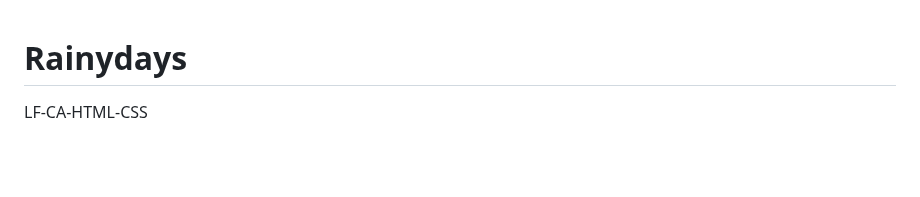
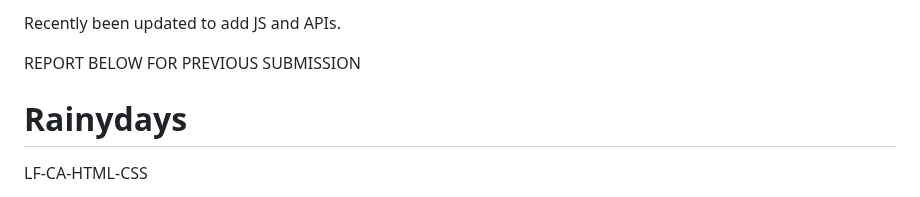
Before and after one commit to Noroff-FEU-Assignments/cross-course-project-mslillypop, a Markdown page: README.md, the part around the change. GitHub-like rendering; blank space fills up the shorter version.

```diff
--- a/README.md
+++ b/README.md
@@ -1,3 +1,10 @@
+Recently been updated to add JS and APIs.
+
+
+
+REPORT BELOW FOR PREVIOUS SUBMISSION
+
+
 # Rainydays
  LF-CA-HTML-CSS
 
```
